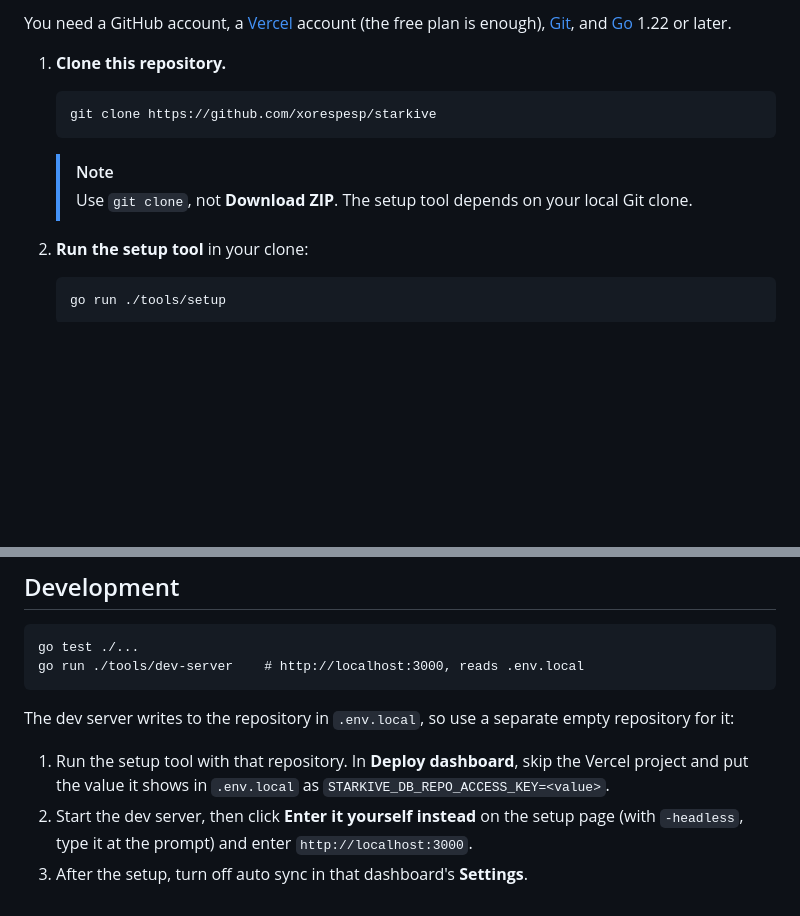
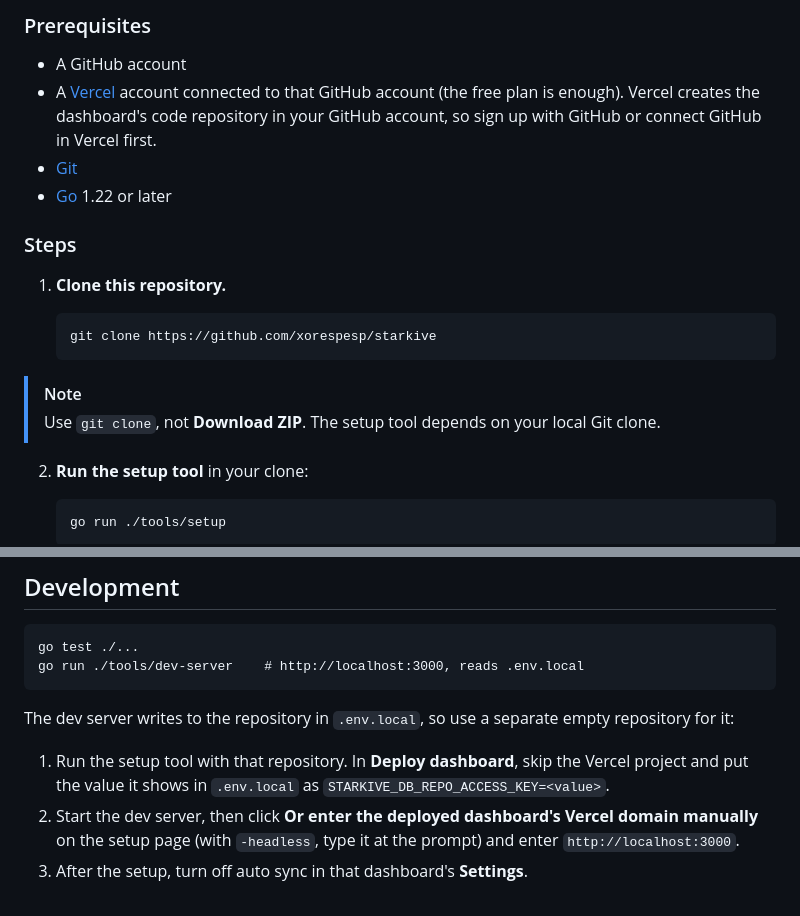
Before and after one commit to xorespesp/starkive, a Markdown page: README.md, 2 parts joined by grey strips. GitHub-like rendering; blank space fills up the shorter version.

````diff
--- a/README.md
+++ b/README.md
@@ -27,5 +33,12 @@ Keeping a private list in a notes app instead means copying links by hand, writi
 
-You need a GitHub account, a [Vercel](https://vercel.com) account (the free plan is enough), [Git](https://git-scm.com/), and [Go](https://go.dev/dl/) 1.22 or later.
+### Prerequisites
+
+- A GitHub account
+- A [Vercel](https://vercel.com) account connected to that GitHub account (the free plan is enough). Vercel creates the dashboard's code repository in your GitHub account, so sign up with GitHub or connect GitHub in Vercel first.
+- [Git](https://git-scm.com/)
+- [Go](https://go.dev/dl/) 1.22 or later
+
+### Steps
 
 1. **Clone this repository.**
 
@@ -33,8 +46,8 @@ You need a GitHub account, a [Vercel](https://vercel.com) account (the free plan
    git clone https://github.com/xorespesp/starkive
    ```
 
-   > [!NOTE]
-   > Use `git clone`, not **Download ZIP**. The setup tool depends on your local Git clone.
+> [!NOTE]
+> Use `git clone`, not **Download ZIP**. The setup tool depends on your local Git clone.
 
 2. **Run the setup tool** in your clone:
 
@@ -68,5 +81,5 @@ go run ./tools/dev-server    # http://localhost:3000, reads .env.local
 The dev server writes to the repository in `.env.local`, so use a separate empty repository for it:
 
 1. Run the setup tool with that repository. In **Deploy dashboard**, skip the Vercel project and put the value it shows in `.env.local` as `STARKIVE_DB_REPO_ACCESS_KEY=<value>`.
-2. Start the dev server, then click **Enter it yourself instead** on the setup page (with `-headless`, type it at the prompt) and enter `http://localhost:3000`.
+2. Start the dev server, then click **Or enter the deployed dashboard's Vercel domain manually** on the setup page (with `-headless`, type it at the prompt) and enter `http://localhost:3000`.
 3. After the setup, turn off auto sync in that dashboard's **Settings**.
````
Also changed, not shown: other parts of README.md (+14 -8 lines), docs/preview.png (added).
